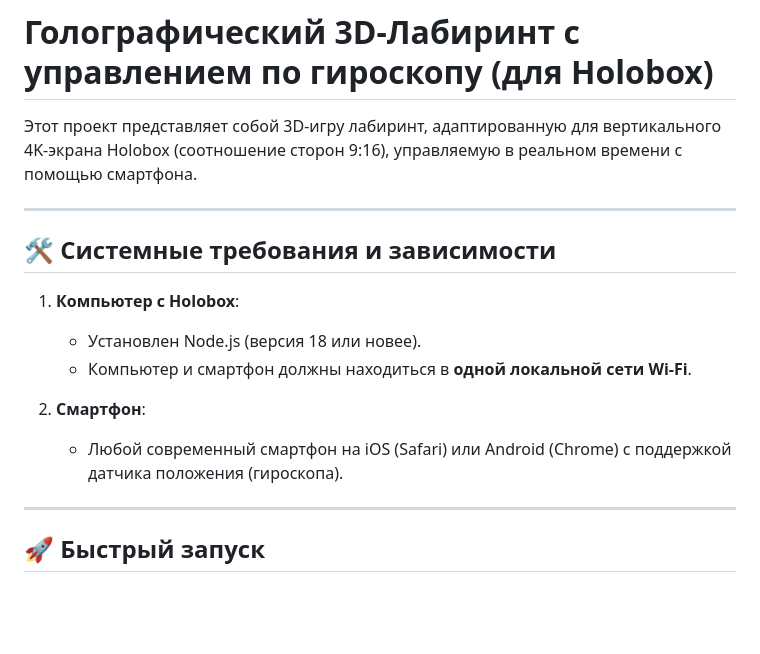
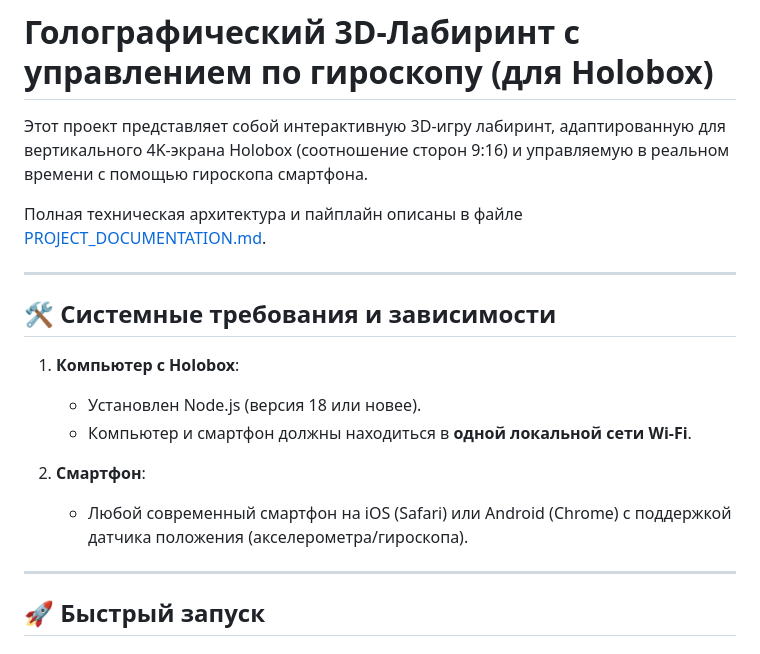
Before and after one commit to romapromo1/phone-gyro-control, a Markdown page: README.md, the part around one of its changes. GitHub-like rendering; blank space fills up the shorter version.

```diff
--- a/README.md
+++ b/README.md
@@ -1,6 +1,8 @@
 # Голографический 3D-Лабиринт с управлением по гироскопу (для Holobox)
 
-Этот проект представляет собой 3D-игру лабиринт, адаптированную для вертикального 4K-экрана Holobox (соотношение сторон 9:16), управляемую в реальном времени с помощью смартфона.
+Этот проект представляет собой интерактивную 3D-игру лабиринт, адаптированную для вертикального 4K-экрана Holobox (соотношение сторон 9:16) и управляемую в реальном времени с помощью гироскопа смартфона.
+
+Полная техническая архитектура и пайплайн описаны в файле [PROJECT_DOCUMENTATION.md](file:///c:/Users/RocketPC/Desktop/TheMostCreative/phone%20gyro%20control/PROJECT_DOCUMENTATION.md).
 
 ---
 
@@ -11,7 +13,7 @@
    - Компьютер и смартфон должны находиться в **одной локальной сети Wi-Fi**.
 
 2. **Смартфон**:
-   - Любой современный смартфон на iOS (Safari) или Android (Chrome) с поддержкой датчика положения (гироскопа).
+   - Любой современный смартфон на iOS (Safari) или Android (Chrome) с поддержкой датчика положения (акселерометра/гироскопа).
 
 ---
 
```
Also changed, not shown: other parts of README.md (+19 -24 lines).
